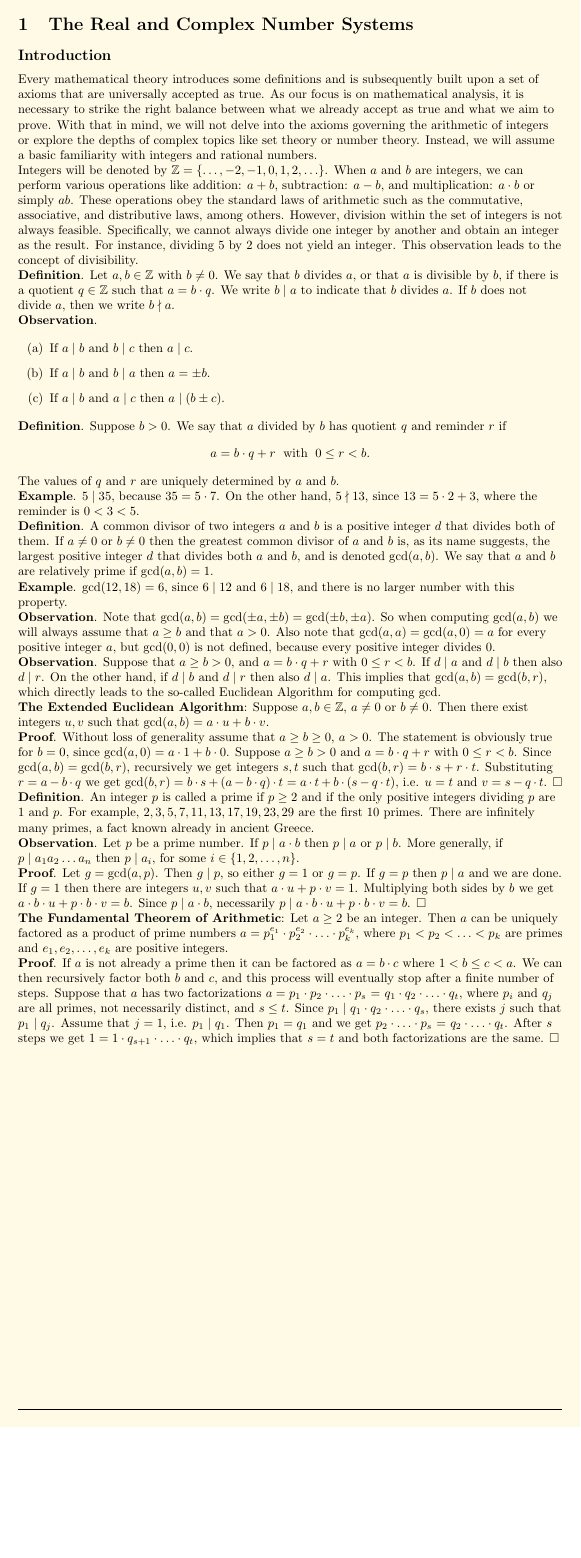
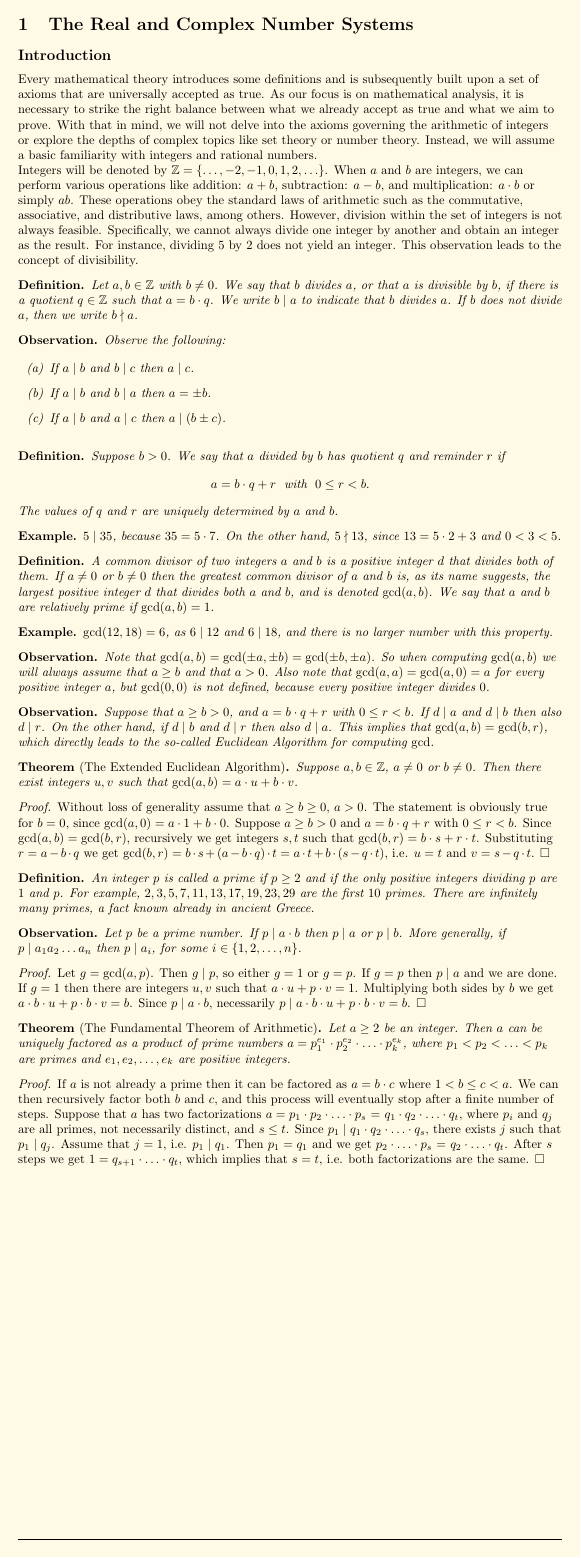
Before and after one commit to petercerno/latex-slides, a LaTeX figure (principles_of_analysis/01_number_systems/01_integers.tex): the whole page, the shorter picture padded with empty space. Compiled offline with pdfLaTeX.

Commit message:
Improving style for lecture on integers

```diff
--- a/principles_of_analysis/01_number_systems/01_integers.tex
+++ b/principles_of_analysis/01_number_systems/01_integers.tex
@@ -4,9 +4,17 @@
 \usepackage[utf8]{inputenc}
 \usepackage{amssymb}
 \usepackage{amsmath}
+\usepackage{amsthm}
 \usepackage{enumitem}
 \usepackage{adjustbox}
 \usepackage[dvipsnames]{xcolor}
+
+\newtheorem*{_definition}{Definition}
+\newtheorem*{_theorem}{Theorem}
+\newtheorem*{_observation}{Observation}
+\newtheorem*{_example}{Example}
+
+\renewcommand\qedsymbol{}
 
 \definecolor{pagecolor}{rgb}{1,0.98,0.9}
 
@@ -41,135 +49,177 @@ Integers will be denoted by $\mathbb{Z} = \{ \ldots, -2, -1, 0, 1, 2, \ldots \}$
 
 % __SLIDE
 
-\textbf{Definition}. Let $a, b \in \mathbb{Z}$ with $b \neq 0$. We say that $b$ divides $a$, or that $a$ is divisible by $b$, if there is a quotient $q \in \mathbb{Z}$ such that $a = b \cdot q$. We write $b \mid a$ to indicate that $b$ divides $a$. If $b$ does not divide $a$, then we write $b \nmid a$.
+\begin{_definition}
+Let $a, b \in \mathbb{Z}$ with $b \neq 0$. We say that $b$ divides $a$, or that $a$ is divisible by $b$, if there is a quotient $q \in \mathbb{Z}$ such that $a = b \cdot q$. We write $b \mid a$ to indicate that $b$ divides $a$. If $b$ does not divide $a$, then we write $b \nmid a$.
+\end{_definition}
 % __NOTE: Definition. Assume that [a] and [b] are integers with [b] not equal to 0. We say that [b] divides [a], or that [a] is divisible by [b], if there is an integer quotient [q] such that [a] is equal to [b] times [q].
 % __BREAK
 
-\textbf{Observation}.
+\begin{_observation} Observe the following:
 % __NOTE: Observation. Observe that:
+% __ADD::\end{_observation}
 % __BREAK
 
 \begin{enumerate}[label=(\alph*)]
 \item If $a \mid b$ and $b \mid c$ then $a \mid c$.
 % __ADD::\end{enumerate}
+% __ADD::\end{_observation}
 % __NOTE: If [a] divides [b] and [b] divides [c] then [a] divides [c] as well. In other words, the relation of divisibility is transitive.
 % __BREAK
 \item If $a \mid b$ and $b \mid a$ then $a = \pm b$.
 % __ADD::\end{enumerate}
+% __ADD::\end{_observation}
 % __NOTE: If [a] divides [b] and [b] divides [a] then [a] is equal to plus or minus [b].
 % __BREAK
 \item If $a \mid b$ and $a \mid c$ then $a \mid (b \pm c)$.
 \end{enumerate}
+\end{_observation}
 % __NOTE: Finally, if [a] divides both [b] and [c] then [a] also divides [b] plus or minus [c].
 % __BREAK
 
-\textbf{Definition}. Suppose $b > 0$. We say that $a$ divided by $b$ has quotient $q$ and reminder $r$ if
+\begin{_definition}
+Suppose $b > 0$. We say that $a$ divided by $b$ has quotient $q$ and reminder $r$ if
 \[a = b \cdot q + r \text{\; with\; } 0 \le r < b.\]
 % __NOTE: Definition. Suppose that [b] is a positive integer. We say that [a] divided by [b] has quotient [q] and reminder [r] if [a] is equal to [b] times [q] plus [r], with [r] being a nonnegative integer smaller than [b].
+% __ADD::\end{_definition}
 % __BREAK
 The values of $q$ and $r$ are uniquely determined by $a$ and $b$.
+\end{_definition}
 % __NOTE: The values of [q] and [r] are uniquely determined by [a] and [b]. Note that the reason why we require [b] to be a positive integer is that we want the reminder to be always a nonnegative integer smaller than [b].
 % __BREAK
 
-\textbf{Example}. $5 \mid 35$, because $35 = 5 \cdot 7$. On the other hand, $5 \nmid 13$, since $13 = 5 \cdot 2 + 3$, where the reminder is $0 < 3 < 5$.
+\begin{_example}
+$5 \mid 35$, because $35 = 5 \cdot 7$. On the other hand, $5 \nmid 13$, since $13 = 5 \cdot 2 + 3$ and $0 < 3 < 5$.
+\end{_example}
 % __NOTE: Example. 5 divides 35, because 35 is equal to 5 times 7. On the other hand, 5 does not divide 13, since 13 is equal to 5 times 2 plus 3, where the reminder 3 is greater than 0, but smaller than 5.
 
 % __SLIDE
 
-\textbf{Definition}. A common divisor of two integers $a$ and $b$ is a positive integer $d$ that divides both of them. If $a \neq 0$ or $b \neq 0$ then the greatest common divisor of $a$ and $b$ is, as its name suggests, the largest positive integer $d$ that divides both $a$ and $b$, and is denoted $\gcd(a, b)$. We say that $a$ and $b$ are relatively prime if $\gcd(a, b) = 1$.
+\begin{_definition}
+A common divisor of two integers $a$ and $b$ is a positive integer $d$ that divides both of them. If $a \neq 0$ or $b \neq 0$ then the greatest common divisor of $a$ and $b$ is, as its name suggests, the largest positive integer $d$ that divides both $a$ and $b$, and is denoted $\gcd(a, b)$. We say that $a$ and $b$ are relatively prime if $\gcd(a, b) = 1$.
+\end{_definition}
 % __NOTE: Definition. A common divisor of two integers [a] and [b] is a positive integer [d] that divides both of them. If [a] and [b] are not both equal to 0, then the greatest common divisor of [a] and [b] is, as its name suggests, the largest positive integer [d] that divides both [a] and [b], and is denoted gcd of [a] and [b]. We say that [a] and [b] are relatively prime if their greatest common divisor is equal to 1.
 % __BREAK
 
-\textbf{Example}. $\gcd(12, 18) = 6$, since $6 \mid 12$ and $6 \mid 18$, and there is no larger number with this property.
+\begin{_example} $\gcd(12, 18) = 6$, as $6 \mid 12$ and $6 \mid 18$, and there is no larger number with this property.
+\end{_example}
 % __NOTE: Example. gcd of 12 and 18 is equal to 6, since 6 divides both 12 and 18, and there is no larger number with this property.
 % __BREAK
 
-\textbf{Observation}. Note that $\gcd(a, b) = \gcd(\pm a, \pm b) = \gcd(\pm b, \pm a)$. So when computing $\gcd(a, b)$ we will always assume that $a \ge b$ and that $a > 0$. Also note that $\gcd(a, a) = \gcd(a, 0) = a$ for every positive integer $a$, but $\gcd(0, 0)$ is not defined, because every positive integer divides $0$.
+\begin{_observation} Note that $\gcd(a, b) = \gcd(\pm a, \pm b) = \gcd(\pm b, \pm a)$. So when computing $\gcd(a, b)$ we will always assume that $a \ge b$ and that $a > 0$. Also note that $\gcd(a, a) = \gcd(a, 0) = a$ for every positive integer $a$, but $\gcd(0, 0)$ is not defined, because every positive integer divides $0$.
+\end{_observation}
 % __NOTE: Observation. Note that the greatest common divisor of [a] and [b] does not change if we change the sign or the order of [a] and [b]. So when computing gcd of [a] and [b] we will always assume that [a] is greater than or equal to [b] and that [a] is a positive integer. Also note that gcd of [a] and [a] is equal to gcd of [a] and 0, which is equal to [a] for every positive integer [a]. That being said gcd of 0 and 0 is not defined, because every positive integer divides 0.
 % __BREAK
 
-\textbf{Observation}. Suppose that $a \ge b > 0$, and $a = b \cdot q + r$ with $0 \le r < b$. If $d \mid a$ and $d \mid b$ then also $d \mid r$. On the other hand, if $d \mid b$ and $d \mid r$ then also $d \mid a$. This implies that $\gcd(a, b) = \gcd(b, r)$, which directly leads to the so-called Euclidean Algorithm for computing $\gcd$.
+\begin{_observation} Suppose that $a \ge b > 0$, and $a = b \cdot q + r$ with $0 \le r < b$. If $d \mid a$ and $d \mid b$ then also $d \mid r$. On the other hand, if $d \mid b$ and $d \mid r$ then also $d \mid a$. This implies that $\gcd(a, b) = \gcd(b, r)$, which directly leads to the so-called Euclidean Algorithm for computing $\gcd$.
+\end{_observation}
 % __NOTE: Observation. Suppose that [a] and [b] are positive integers, [a] is greater than or equal to [b], and [a] divided by [b] has quotient [q] and reminder [r]. If an integer [d] divides both [a] and [b] then it divides also [r]. On the other hand, if an integer [d] divides both [b] and [r] then it divides also [a]. This implies that gcd of [a] and [b] is equal to gcd of [b] and [r], which directly leads to the so-called Euclidean Algorithm for computing the greatest common divisor.
 
 % __SLIDE
 
-\textbf{The Extended Euclidean Algorithm}: Suppose $a, b \in \mathbb{Z}$, $a \neq 0$ or $b \neq 0$. Then there exist integers $u, v$ such that $\gcd(a, b) = a \cdot u + b \cdot v$.
+\begin{_theorem}[The Extended Euclidean Algorithm]
+Suppose $a, b \in \mathbb{Z}$, $a \neq 0$ or $b \neq 0$. Then there exist integers $u, v$ such that $\gcd(a, b) = a \cdot u + b \cdot v$.
+\end{_theorem}
 % __NOTE: The Extended Euclidean Algorithm. Suppose [a] and [b] are integers, not both equal to 0. Then there exist integers [u] and [v] such that the greatest common divisor of [a] and [b] is equal to the linear combination [a] times [u] plus [b] times [v].
 % __BREAK
 
-\textbf{Proof}.
+\begin{proof}
 % __NOTE: Proof.
+% __ADD::\end{proof}
 % __BREAK
 Without loss of generality assume that $a \ge b \ge 0$, $a > 0$.
 % __NOTE: Without loss of generality assume that [a] is greater than or equal to [b] and that [a] is a positive integer.
+% __ADD::\end{proof}
 % __BREAK
 The statement is obviously true for $b = 0$, since $\gcd(a, 0) = a \cdot 1 + b \cdot 0$.
 % __NOTE: The statement is obviously true for [b] equal to 0, since gcd of [a] and 0 is equal to [a] times 1 plus [b] times 0.
+% __ADD::\end{proof}
 % __BREAK
 Suppose $a \ge b > 0$ and $a = b \cdot q + r$ with $0 \le r < b$.
 % __NOTE: Suppose that [a] and [b] are positive integers, [a] is greater than or equal to [b], and [a] divided by [b] has quotient [q] and reminder [r].
+% __ADD::\end{proof}
 % __BREAK
 Since $\gcd(a, b) = \gcd(b, r)$, recursively we get integers $s, t$ such that $\gcd(b, r) = b \cdot s + r \cdot t$.
 % __NOTE: Since gcd of [a] and [b] is equal to gcd of [b] and [r], recursively we get integers [s] and [t] such that gcd of [b] and [r] is equal to [b] times [s] plus [r] times [t]. Note that the recursion will end in finite number of steps because in every step we are computing gcd of smaller numbers. If we wanted to prove this more formally, we would prove the statement by induction with respect to [b].
+% __ADD::\end{proof}
 % __BREAK
 Substituting $r = a - b \cdot q$ we get $\gcd(b, r) = b \cdot s + (a - b \cdot q) \cdot t = a \cdot t + b \cdot (s - q \cdot t)$, i.e. $u = t$ and $v = s - q \cdot t$. $\square$
+\end{proof}
 % __NOTE: Substituting [r] being equal to [a] minus [b] times [q] we get gcd of [b] and [r] as a linear combination of [a] and [b], where [u] is equal to [t], and [v] is equal to [s] minus [q] times [t]. This completes the proof.
 % __BREAK
 
-\textbf{Definition}. An integer $p$ is called a prime if $p \ge 2$ and if the only positive integers dividing $p$ are $1$ and $p$. For example, $2, 3, 5, 7, 11, 13, 17, 19, 23, 29$ are the first $10$ primes. There are infinitely many primes, a fact known already in ancient Greece.
-% __NOTE: Definition. An integer [p] is called a prime if [p] is at least 2 and if the only positive integers dividing [p] are 1 and [p] itself. For example, 2, 3, 5, 7, 11, 13, 17, 19, 23, 29 are the first 10 primes. There are infinitely many primes, a fact known already in ancient Greece.
+\begin{_definition} An integer $p$ is called a prime if $p \ge 2$ and if the only positive integers dividing $p$ are $1$ and $p$. For example, $2, 3, 5, 7, 11, 13, 17, 19, 23, 29$ are the first $10$ primes. There are infinitely many primes, a fact known already in ancient Greece.
+\end{_definition}
+% __NOTE: Definition. An integer [p] is called a prime if [p] is at least 2 and if the only positive integers dividing [p] are 1 and [p] itself. For example, 2, 3, 5, 7, 11, and so on, are the first 10 primes. There are infinitely many primes, a fact known already in ancient Greece.
 % __BREAK
 
-\textbf{Observation}. Let $p$ be a prime number. If $p \mid a \cdot b$ then $p \mid a$ or $p \mid b$. More generally, if $p \mid a_1 a_2 \ldots a_n$ then $p \mid a_i$, for some $i \in \{1, 2, \ldots, n\}$.
+\begin{_observation} Let $p$ be a prime number. If $p \mid a \cdot b$ then $p \mid a$ or $p \mid b$. More generally, if $p \mid a_1 a_2 \ldots a_n$ then $p \mid a_i$, for some $i \in \{1, 2, \ldots, n\}$.
+\end{_observation}
 % __NOTE: Observation. Let [p] be a prime number. If [p] divides [a] times [b] then [p] divides [a] or [b]. More generally, if [p] divides [a] 1 times [a] 2, and so on, times [a] [n], then [p] divides at least one of the elements [a] [i].
 % __BREAK
 
-\textbf{Proof}.
+\begin{proof}
 % __NOTE: Proof.
+% __ADD::\end{proof}
 % __BREAK
 Let $g = \gcd(a, p)$. Then $g \mid p$, so either $g = 1$ or $g = p$.
 % __NOTE: Let [g] be the greatest common divisor of [a] and [p]. Then [g] divides the prime number [p], so either [g] is equal to 1 or to [p] itself.
+% __ADD::\end{proof}
 % __BREAK
 If $g = p$ then $p \mid a$ and we are done.
 % __NOTE: If [g] is equal to [p] then [p] divides [a] and we are done.
+% __ADD::\end{proof}
 % __BREAK
 If $g = 1$ then there are integers $u, v$ such that $a \cdot u + p \cdot v = 1$.
 % __NOTE: If [g] is equal to 1 then there are integers [u] and [v] such that [a] times [u] plus [p] times [v] is equal 1.
+% __ADD::\end{proof}
 % __BREAK
 Multiplying both sides by $b$ we get $a \cdot b \cdot u + p \cdot b \cdot v = b$.
 % __NOTE: Multiplying both sides by [b] we get that [abu] plus [pbv] is equal to [b].
+% __ADD::\end{proof}
 % __BREAK
 Since $p \mid a \cdot b$, necessarily $p \mid a \cdot b \cdot u + p \cdot b \cdot v = b$. $\square$
+\end{proof}
 % __NOTE: Since [p] divides [ab], necessarily [p] also divides [b]. This completes the proof.
 
 % __SLIDE
 
-\textbf{The Fundamental Theorem of Arithmetic}: Let $a \ge 2$ be an integer. Then $a$ can be uniquely factored as a product of prime numbers $a = p_1^{e_1} \cdot p_2^{e_2} \cdot \ldots \cdot p_k^{e_k}$, where $p_1 < p_2 < \ldots < p_k$ are primes and $e_1, e_2, \ldots, e_k$ are positive integers.
+\begin{_theorem}[The Fundamental Theorem of Arithmetic]
+Let $a \ge 2$ be an integer. Then $a$ can be uniquely factored as a product of prime numbers $a = p_1^{e_1} \cdot p_2^{e_2} \cdot \ldots \cdot p_k^{e_k}$, where $p_1 < p_2 < \ldots < p_k$ are primes and $e_1, e_2, \ldots, e_k$ are positive integers.
+\end{_theorem}
 % __NOTE: The Fundamental Theorem of Arithmetic. Let [a] be an integer greater than or equal to 2. Then [a] can be uniquely factored as a product of prime numbers [p] 1 to the power of [e] 1, times [p] 2 to the power of [e]2, and so on, times [p] [k] to the power of [e] [k], where [p] 1 is smaller than [p] 2, and so on, are all primes, and [e] 1, [e] 2, and so on, are all positive integers.
 % __BREAK
 
-\textbf{Proof}.
+\begin{proof}
 % __NOTE: Proof.
+% __ADD::\end{proof}
 % __BREAK
 If $a$ is not already a prime then it can be factored as $a = b \cdot c$ where $1 < b \le c < a$.
 % __NOTE: If [a] is not already a prime then it can be factored as [b] times [c], where both [b] and [c] are bigger than 1, but smaller than [a].
+% __ADD::\end{proof}
 % __BREAK
 We can then recursively factor both $b$ and $c$, and this process will eventually stop after a finite number of steps.
 % __NOTE: We can then recursively factor both [b] and [c], and this process will eventually stop after a finite number of steps.
+% __ADD::\end{proof}
 % __BREAK
 Suppose that $a$ has two factorizations $a = p_1 \cdot p_2 \cdot \ldots \cdot p_s$ = $q_1 \cdot q_2 \cdot \ldots \cdot q_t$, where $p_i$ and $q_j$ are all primes, not necessarily distinct, and $s \le t$.
 % __NOTE: Suppose that [a] has two factorizations, where [p] [i] and [q] [j] are all primes, not necessarily distinct, and [s] is less than or equal to [t].
+% __ADD::\end{proof}
 % __BREAK
 Since $p_1 \mid q_1 \cdot q_2 \cdot \ldots \cdot q_s$, there exists $j$ such that $p_1 \mid q_j$.
 % __NOTE: Since [p] [1] divides the second right hand side factorization, there exists [j] such that [p] 1 divides [q] [j].
+% __ADD::\end{proof}
 % __BREAK
 Assume that $j = 1$, i.e. $p_1 \mid q_1$.
 % __NOTE: Without loss of generality assume that [j] is equal to 1, in other words, [p] 1 divides [q] 1.
+% __ADD::\end{proof}
 % __BREAK
 Then $p_1 = q_1$ and we get $p_2 \cdot \ldots \cdot p_s$ = $q_2 \cdot \ldots \cdot q_t$.
 % __NOTE: Then [p] 1 is equal to [q] 1 and we can remove [p] 1 and [q] 1 from both sides.
+% __ADD::\end{proof}
 % __BREAK
-After $s$ steps we get $1 = 1 \cdot q_{s+1} \cdot \ldots \cdot q_t$, which implies that $s = t$ and both factorizations are the same. $\square$
+After $s$ steps we get $1 = q_{s+1} \cdot \ldots \cdot q_t$, which implies that $s = t$, i.e. both factorizations are the same. $\square$
+\end{proof}
 % __NOTE: After [s] steps we get 1 equal to some suffix of the right hand side factorization, which implies that [s] is equal to [t] and both factorizations must be the same. This completes the proof.
 
 % __NOTE: This concludes the section on integers. I hope you have enjoyed this lecture. In the next lecture we will discuss rational numbers.
```
